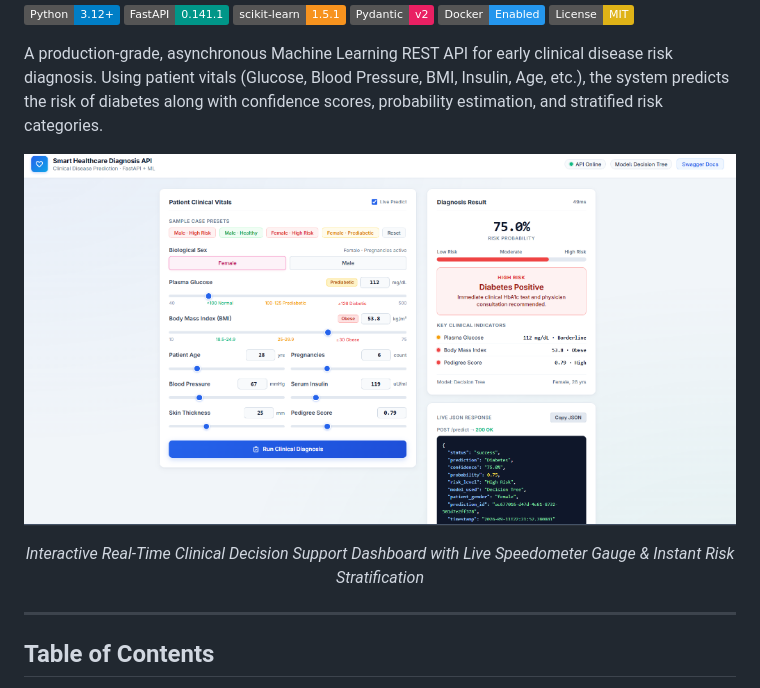
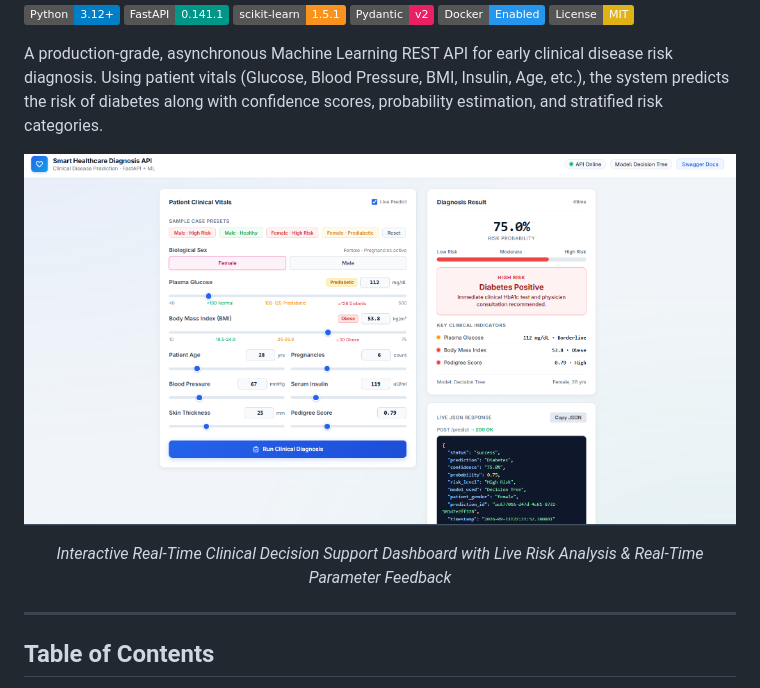
Before and after one commit to krishgaikwad42-hood/apiproject-, a Markdown page: README.md, the part around the change. Drawn GitHub-style; pictures changed too: eda_reports/dashboard_ui.png (added); badges without logos.

Commit message:
docs: replace old dashboard screenshot with clean light UI screenshot in README

```diff
--- a/README.md
+++ b/README.md
@@ -11,9 +11,9 @@ A production-grade, asynchronous Machine Learning REST API for early clinical di
 
 <div align="center">
 
-![Smart Healthcare Diagnosis Interactive Dashboard](eda_reports/dashboard_preview.png)
+![Smart Healthcare Diagnosis Interactive Dashboard](eda_reports/dashboard_ui.png)
 
-*Interactive Real-Time Clinical Decision Support Dashboard with Live Speedometer Gauge & Instant Risk Stratification*
+*Interactive Real-Time Clinical Decision Support Dashboard with Live Risk Analysis & Real-Time Parameter Feedback*
 
 </div>
 
```
